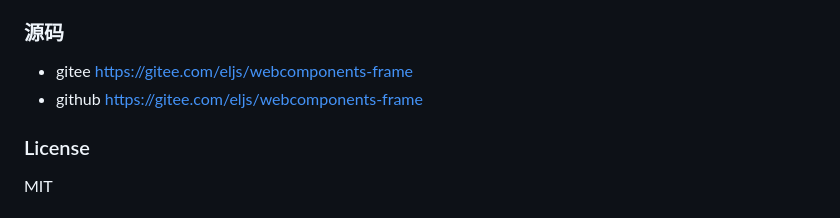
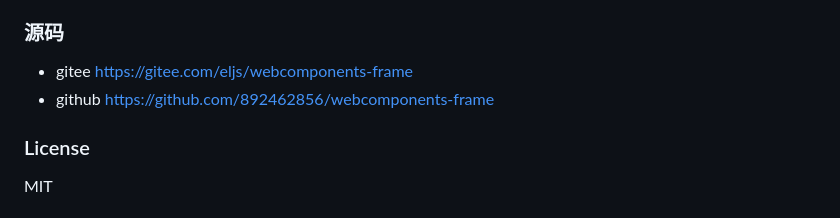
Before and after one commit to 892462856/webcomponents-frame, a Markdown page: README.cn.md, the part around the change. Drawn GitHub-style.

```diff
--- a/README.cn.md
+++ b/README.cn.md
@@ -223,7 +223,7 @@ customElements.define('cmpt-page', PageComponent)
 
 ### 源码
 -  gitee [https://gitee.com/eljs/webcomponents-frame](https://gitee.com/eljs/webcomponents-frame)
--  github [https://gitee.com/eljs/webcomponents-frame](https://gitee.com/eljs/webcomponents-frame)
+-  github [https://github.com/892462856/webcomponents-frame](https://github.com/892462856/webcomponents-frame)
 
 ### License
 MIT
```
Also changed, not shown: README.md (+1 -1 lines).
